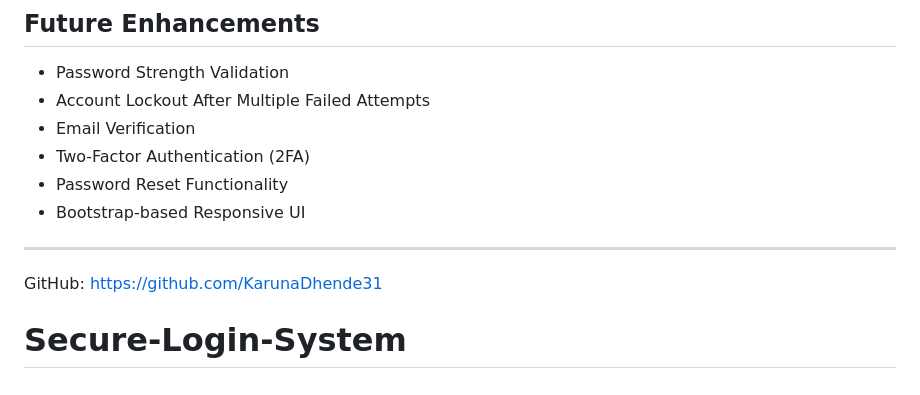
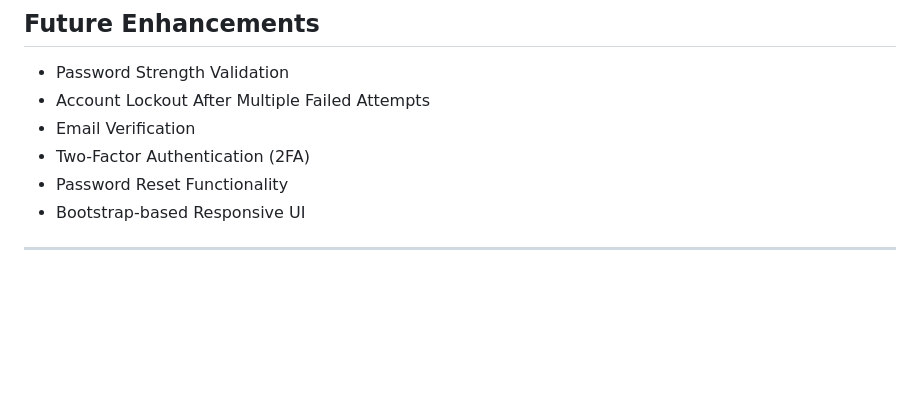
Before and after one commit to KarunaDhende31/Secure-Login-System, a Markdown page: README.md, the part around the change. Rendered like a GitHub page; blank space fills up the shorter version.

Commit message:
Clean up README by removing unnecessary lines
Removed GitHub link and project title from README.

```diff
--- a/README.md
+++ b/README.md
@@ -204,6 +204,3 @@ Through this project, I gained practical experience in:
 * Bootstrap-based Responsive UI
 
 ---
-
-GitHub: https://github.com/KarunaDhende31
-# Secure-Login-System
```
